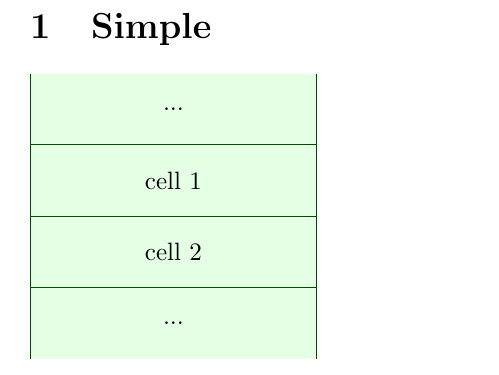
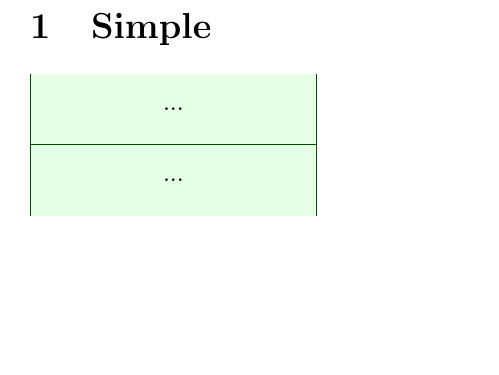
Before and after one commit to fedoto91/latexbooks, a LaTeX document (fedotov/wip.tex, which reads fedotov/stack.sty, fedotov/stack2.sty): part of the page, cut so that both start at the same text, the shorter picture padded with empty space. Compiled offline with pdfLaTeX.

Commit message:
Start refactoring.

```diff
--- a/fedotov/stack.sty
+++ b/fedotov/stack.sty
@@ -35,25 +35,32 @@
 
 \newcounter{ptrcounter}
 
+
+
+
+
+
+\newenvironment{stack}[1][]%
+{% top cell with an open top
 \newcommand{\stacktop}[2][default]{
   \setcounter{cellcounter}{0}
-  \ifthenelse{\equal{#2}{}}{}{
-    \draw (0,\value{cellcounter}) node {#2};
+  \ifthenelse{\equal{##2}{}}{}{
+    \draw (0,\value{cellcounter}) node {##2};
     \addtocounter{cellcounter}{-1}
   }
 
-  \draw[#1] (0,\value{cellcounter})
+  \draw[##1] (0,\value{cellcounter})
   +(-2,.5) -- +(-2,-.5) -- +(2,-.5) -- +(2,.5);
   \draw (0,\value{cellcounter}) node{...};
 }
+% bottom cell with an open bottom
 \newcommand{\stackbottom}[1][default]{
   \addtocounter{cellcounter}{-1}
-  \draw[#1] (0,\value{cellcounter})
+  \draw[##1] (0,\value{cellcounter})
   +(-2,-.5) -- +(-2,+.5) -- +(2,+.5) -- +(2,-.5);
   \draw (0,\value{cellcounter}) node{...};
 }
-\newenvironment{stack}[1][]%
-{\begin{tikzpicture}[#1]\stacktop{}}%
+\begin{tikzpicture}[#1]\stacktop{}}%
 {\stackbottom\end{tikzpicture}}
 
 \newcommand{\stylepad}[2]{\llcell{#1}{default}{#2}}
--- a/fedotov/stack2.sty
+++ b/fedotov/stack2.sty
@@ -26,10 +26,10 @@
 
 
 \newcommand{\llcell}[3]{
-    \addtocounter{cellcounter}{-#1}
+    \addtocounter{cellcounter}{#1}
     \setcounter{ptrcounter}{0}
-    \draw[#2] (0,\value{cellcounter}) +(-2,-.5) rectangle +(2,-.5+#1);
-    \draw (0,\value{cellcounter}+#1/2-0.5)  node(currentcell) {#3};
+    \draw[#2] (\value{cellcounter},0) +(-.5,-2) rectangle +(-.5+#1,2);
+    \draw (\value{cellcounter}+#1/2-0.5,0)  node(currentcell) {#3};
 }
 
 \newcommand{\cell}[2][default]{%
@@ -55,8 +55,8 @@
   \draw (0,\value{cellcounter}) node{...};
 }
 \newenvironment{stack}[1][]%
-{\begin{tikzpicture}[#1]\stacktop{}}%
-{\stackbottom\end{tikzpicture}}
+{\begin{tikzpicture}[#1]}%
+{\end{tikzpicture}}
 
 \newcommand{\stylepad}[2]{\llcell{#1}{default}{#2}}
 \newcommand{\cellred}[1]{\cell[stylered]{#1}}
--- a/fedotov/wip.tex
+++ b/fedotov/wip.tex
@@ -8,8 +8,7 @@
 
 
 \begin{stack}
-  \cell{cell 1}
-  \cell{cell 2}
+  %\cell{cell 1}
 \end{stack}
 
 \end{document}
```
